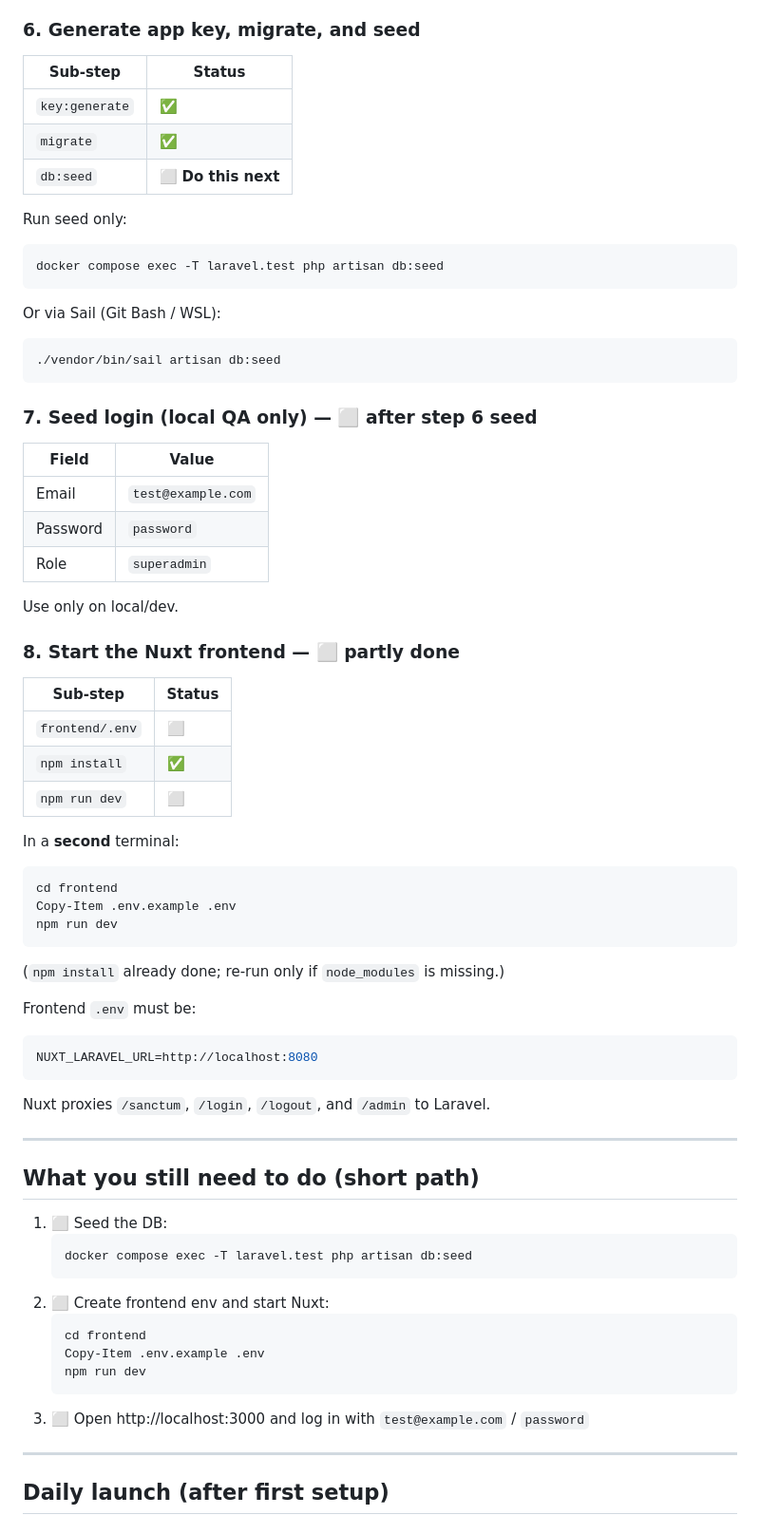
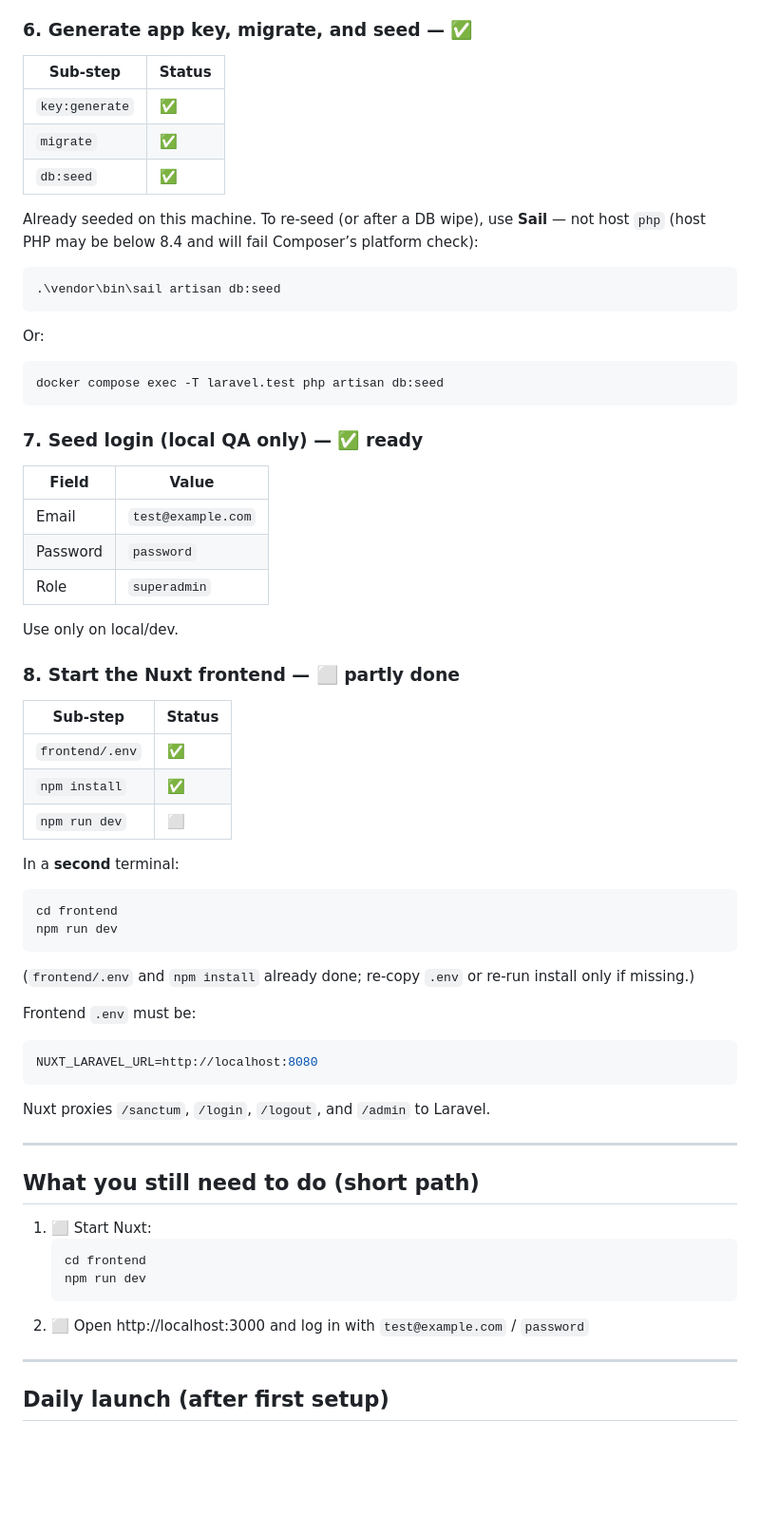
Before and after one commit to shaadahmed/airconcierge13, a Markdown page: docs/launch-guide.md, the part around one of its changes. Shown at 95% size. Drawn GitHub-style; blank space fills up the shorter version.

````diff
--- a/docs/launch-guide.md
+++ b/docs/launch-guide.md
@@ -131,27 +133,27 @@ Sail starts:
 - Scheduler (`schedule:work`)
 - Mailpit → dashboard **http://localhost:8026** (your forwarded port)
 
-### 6. Generate app key, migrate, and seed
+### 6. Generate app key, migrate, and seed — ✅
 
 | Sub-step | Status |
 |----------|--------|
 | `key:generate` | ✅ |
 | `migrate` | ✅ |
-| `db:seed` | ⬜ **Do this next** |
+| `db:seed` | ✅ |
 
-Run seed only:
+Already seeded on this machine. To re-seed (or after a DB wipe), use **Sail** — not host `php` (host PHP may be below 8.4 and will fail Composer’s platform check):
+
+```powershell
+.\vendor\bin\sail artisan db:seed
+```
+
+Or:
 
 ```powershell
 docker compose exec -T laravel.test php artisan db:seed
 ```
 
-Or via Sail (Git Bash / WSL):
-
-```bash
-./vendor/bin/sail artisan db:seed
-```
-
-### 7. Seed login (local QA only) — ⬜ after step 6 seed
+### 7. Seed login (local QA only) — ✅ ready
 
 | Field | Value |
 |-------|--------|
@@ -165,7 +167,7 @@ Use only on local/dev.
 
 | Sub-step | Status |
 |----------|--------|
-| `frontend/.env` | ⬜ |
+| `frontend/.env` | ✅ |
 | `npm install` | ✅ |
 | `npm run dev` | ⬜ |
 
@@ -173,11 +175,10 @@ In a **second** terminal:
 
 ```powershell
 cd frontend
-Copy-Item .env.example .env
 npm run dev
 ```
 
-(`npm install` already done; re-run only if `node_modules` is missing.)
+(`frontend/.env` and `npm install` already done; re-copy `.env` or re-run install only if missing.)
 
 Frontend `.env` must be:
 
@@ -191,17 +192,12 @@ Nuxt proxies `/sanctum`, `/login`, `/logout`, and `/admin` to Laravel.
 
 ## What you still need to do (short path)
 
-1. ⬜ Seed the DB:
-   ```powershell
-   docker compose exec -T laravel.test php artisan db:seed
-   ```
-2. ⬜ Create frontend env and start Nuxt:
+1. ⬜ Start Nuxt:
    ```powershell
    cd frontend
-   Copy-Item .env.example .env
    npm run dev
    ```
-3. ⬜ Open http://localhost:3000 and log in with `test@example.com` / `password`
+2. ⬜ Open http://localhost:3000 and log in with `test@example.com` / `password`
 
 ---
 
````
Also changed, not shown: other parts of docs/launch-guide.md (+74 -5 lines).
